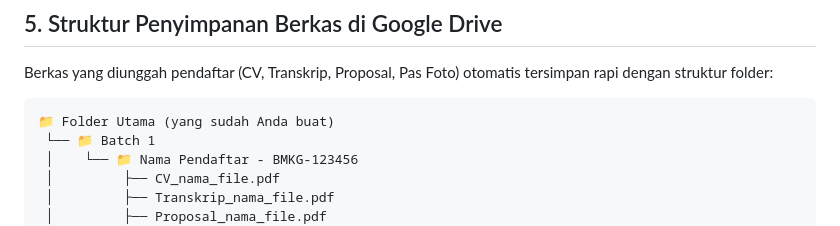
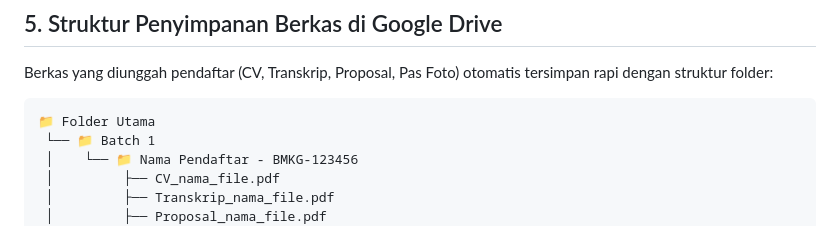
Before and after one commit to magangbmkgmaritimsurabaya-spec/magangbmkgmaritimsurabaya-spec, a Markdown page: README.md, the part around the change. Drawn GitHub-style.

````diff
--- a/README.md
+++ b/README.md
@@ -95,7 +95,7 @@ Setiap pendaftaran baru otomatis menambah satu baris di Google Sheets dengan kol
 Berkas yang diunggah pendaftar (CV, Transkrip, Proposal, Pas Foto) otomatis tersimpan rapi dengan struktur folder:
 
 ```
-📁 Folder Utama (yang sudah Anda buat)
+📁 Folder Utama
  └── 📁 Batch 1
  │    └── 📁 Nama Pendaftar - BMKG-123456
  │         ├── CV_nama_file.pdf
````
